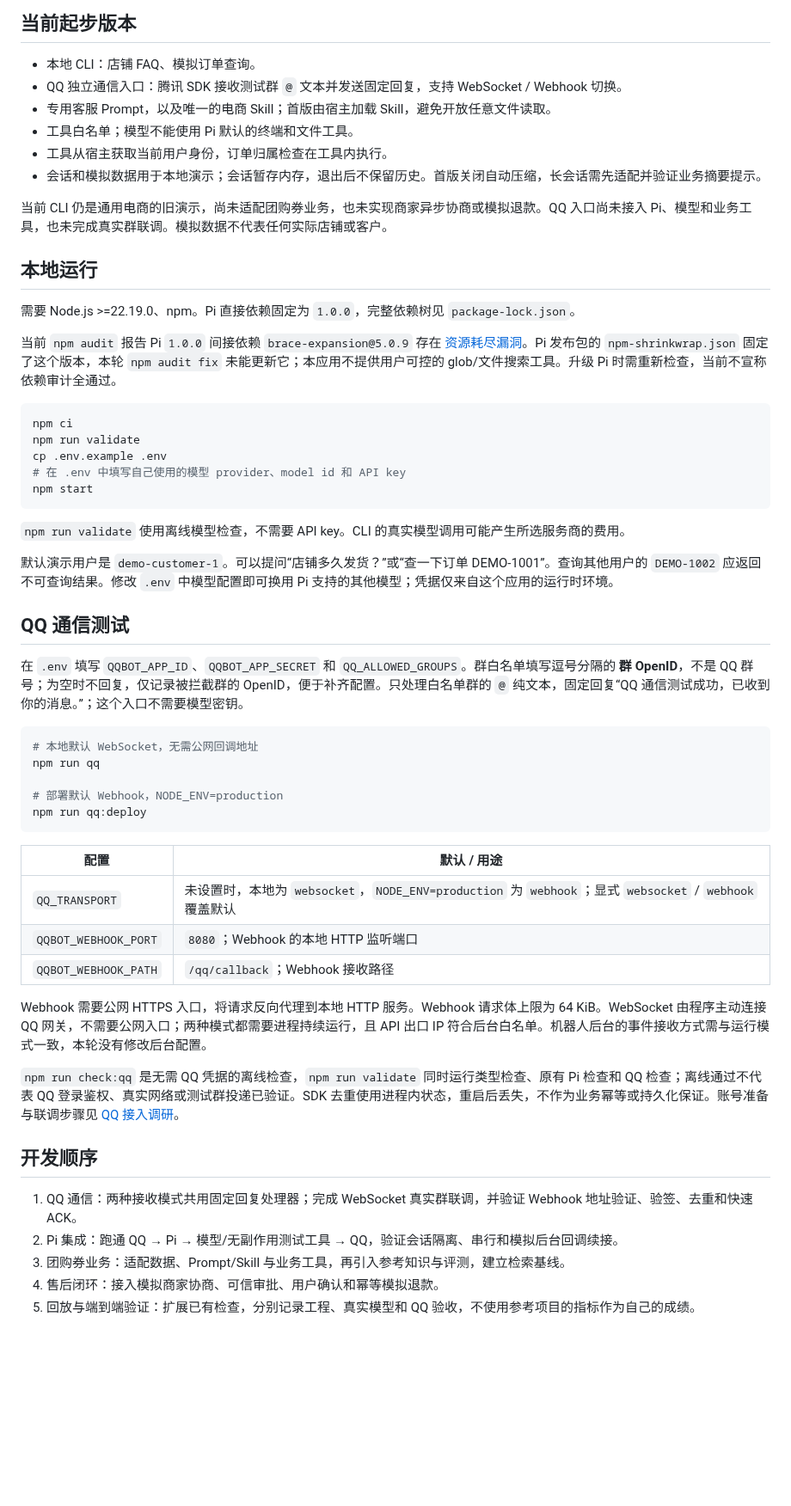
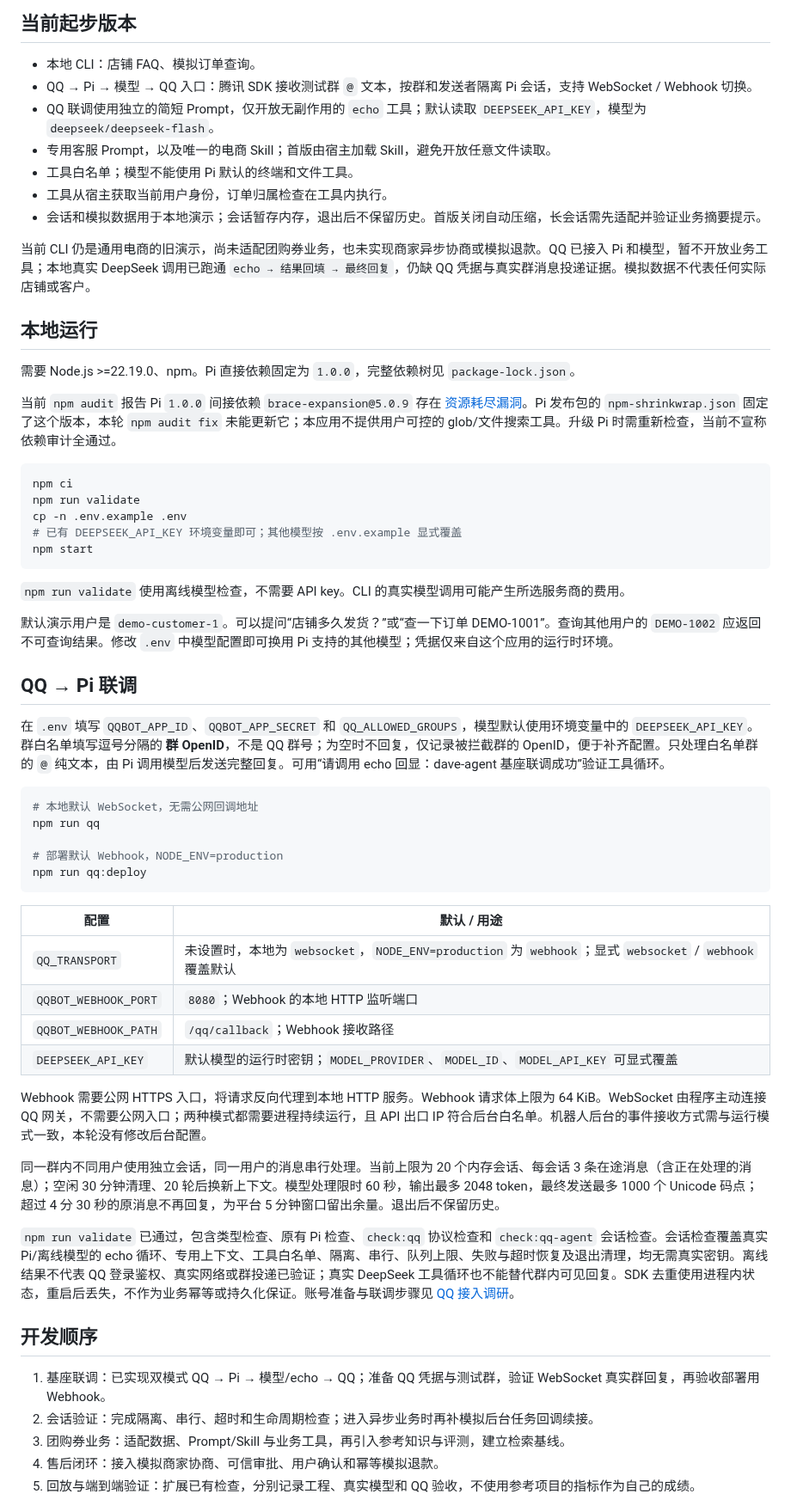
Before and after one commit to erha1499/dave-agent, a Markdown page: README.md, the part around one of its changes. Shown at 86% size. GitHub-like rendering; blank space fills up the shorter version.

Commit message:
docs: record QQ Pi foundation and live model verification

````diff
--- a/README.md
+++ b/README.md
@@ -9,13 +9,14 @@
 ## 当前起步版本
 
 - 本地 CLI：店铺 FAQ、模拟订单查询。
-- QQ 独立通信入口：腾讯 SDK 接收测试群 `@` 文本并发送固定回复，支持 WebSocket / Webhook 切换。
+- QQ → Pi → 模型 → QQ 入口：腾讯 SDK 接收测试群 `@` 文本，按群和发送者隔离 Pi 会话，支持 WebSocket / Webhook 切换。
+- QQ 联调使用独立的简短 Prompt，仅开放无副作用的 `echo` 工具；默认读取 `DEEPSEEK_API_KEY`，模型为 `deepseek/deepseek-flash`。
 - 专用客服 Prompt，以及唯一的电商 Skill；首版由宿主加载 Skill，避免开放任意文件读取。
 - 工具白名单；模型不能使用 Pi 默认的终端和文件工具。
 - 工具从宿主获取当前用户身份，订单归属检查在工具内执行。
 - 会话和模拟数据用于本地演示；会话暂存内存，退出后不保留历史。首版关闭自动压缩，长会话需先适配并验证业务摘要提示。
 
-当前 CLI 仍是通用电商的旧演示，尚未适配团购券业务，也未实现商家异步协商或模拟退款。QQ 入口尚未接入 Pi、模型和业务工具，也未完成真实群联调。模拟数据不代表任何实际店铺或客户。
+当前 CLI 仍是通用电商的旧演示，尚未适配团购券业务，也未实现商家异步协商或模拟退款。QQ 已接入 Pi 和模型，暂不开放业务工具；本地真实 DeepSeek 调用已跑通 `echo → 结果回填 → 最终回复`，仍缺 QQ 凭据与真实群消息投递证据。模拟数据不代表任何实际店铺或客户。
 
 ## 本地运行
 
@@ -26,8 +27,8 @@
 ```sh
 npm ci
 npm run validate
-cp .env.example .env
-# 在 .env 中填写自己使用的模型 provider、model id 和 API key
+cp -n .env.example .env
+# 已有 DEEPSEEK_API_KEY 环境变量即可；其他模型按 .env.example 显式覆盖
 npm start
 ```
 
@@ -35,9 +36,9 @@ npm start
 
 默认演示用户是 `demo-customer-1`。可以提问“店铺多久发货？”或“查一下订单 DEMO-1001”。查询其他用户的 `DEMO-1002` 应返回不可查询结果。修改 `.env` 中模型配置即可换用 Pi 支持的其他模型；凭据仅来自这个应用的运行时环境。
 
-## QQ 通信测试
+## QQ → Pi 联调
 
-在 `.env` 填写 `QQBOT_APP_ID`、`QQBOT_APP_SECRET` 和 `QQ_ALLOWED_GROUPS`。群白名单填写逗号分隔的 **群 OpenID**，不是 QQ 群号；为空时不回复，仅记录被拦截群的 OpenID，便于补齐配置。只处理白名单群的 `@` 纯文本，固定回复“QQ 通信测试成功，已收到你的消息。”；这个入口不需要模型密钥。
+在 `.env` 填写 `QQBOT_APP_ID`、`QQBOT_APP_SECRET` 和 `QQ_ALLOWED_GROUPS`，模型默认使用环境变量中的 `DEEPSEEK_API_KEY`。群白名单填写逗号分隔的 **群 OpenID**，不是 QQ 群号；为空时不回复，仅记录被拦截群的 OpenID，便于补齐配置。只处理白名单群的 `@` 纯文本，由 Pi 调用模型后发送完整回复。可用“请调用 echo 回显：dave-agent 基座联调成功”验证工具循环。
 
 ```sh
 # 本地默认 WebSocket，无需公网回调地址
@@ -52,15 +53,18 @@ npm run qq:deploy
 | `QQ_TRANSPORT` | 未设置时，本地为 `websocket`，`NODE_ENV=production` 为 `webhook`；显式 `websocket` / `webhook` 覆盖默认 |
 | `QQBOT_WEBHOOK_PORT` | `8080`；Webhook 的本地 HTTP 监听端口 |
 | `QQBOT_WEBHOOK_PATH` | `/qq/callback`；Webhook 接收路径 |
+| `DEEPSEEK_API_KEY` | 默认模型的运行时密钥；`MODEL_PROVIDER`、`MODEL_ID`、`MODEL_API_KEY` 可显式覆盖 |
 
 Webhook 需要公网 HTTPS 入口，将请求反向代理到本地 HTTP 服务。Webhook 请求体上限为 64 KiB。WebSocket 由程序主动连接 QQ 网关，不需要公网入口；两种模式都需要进程持续运行，且 API 出口 IP 符合后台白名单。机器人后台的事件接收方式需与运行模式一致，本轮没有修改后台配置。
 
-`npm run check:qq` 是无需 QQ 凭据的离线检查，`npm run validate` 同时运行类型检查、原有 Pi 检查和 QQ 检查；离线通过不代表 QQ 登录鉴权、真实网络或测试群投递已验证。SDK 去重使用进程内状态，重启后丢失，不作为业务幂等或持久化保证。账号准备与联调步骤见 [QQ 接入调研](./docs/qq-integration.md)。
+同一群内不同用户使用独立会话，同一用户的消息串行处理。当前上限为 20 个内存会话、每会话 3 条在途消息（含正在处理的消息）；空闲 30 分钟清理、20 轮后换新上下文。模型处理限时 60 秒，输出最多 2048 token，最终发送最多 1000 个 Unicode 码点；超过 4 分 30 秒的原消息不再回复，为平台 5 分钟窗口留出余量。退出后不保留历史。
+
+`npm run validate` 已通过，包含类型检查、原有 Pi 检查、`check:qq` 协议检查和 `check:qq-agent` 会话检查。会话检查覆盖真实 Pi/离线模型的 echo 循环、专用上下文、工具白名单、隔离、串行、队列上限、失败与超时恢复及退出清理，均无需真实密钥。离线结果不代表 QQ 登录鉴权、真实网络或群投递已验证；真实 DeepSeek 工具循环也不能替代群内可见回复。SDK 去重使用进程内状态，重启后丢失，不作为业务幂等或持久化保证。账号准备与联调步骤见 [QQ 接入调研](./docs/qq-integration.md)。
 
 ## 开发顺序
 
-1. QQ 通信：两种接收模式共用固定回复处理器；完成 WebSocket 真实群联调，并验证 Webhook 地址验证、验签、去重和快速 ACK。
-2. Pi 集成：跑通 QQ → Pi → 模型/无副作用测试工具 → QQ，验证会话隔离、串行和模拟后台回调续接。
+1. 基座联调：已实现双模式 QQ → Pi → 模型/echo → QQ；准备 QQ 凭据与测试群，验证 WebSocket 真实群回复，再验收部署用 Webhook。
+2. 会话验证：完成隔离、串行、超时和生命周期检查；进入异步业务时再补模拟后台任务回调续接。
 3. 团购券业务：适配数据、Prompt/Skill 与业务工具，再引入参考知识与评测，建立检索基线。
 4. 售后闭环：接入模拟商家协商、可信审批、用户确认和幂等模拟退款。
 5. 回放与端到端验证：扩展已有检查，分别记录工程、真实模型和 QQ 验收，不使用参考项目的指标作为自己的成绩。
````
Also changed, not shown: other parts of README.md (+2 -2 lines), docs/qq-integration.md (+18 -16 lines), plan.md (+25 -20 lines).
